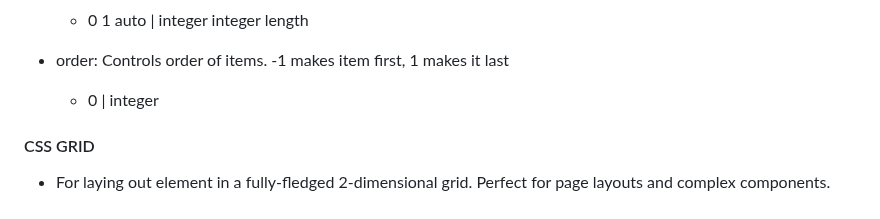
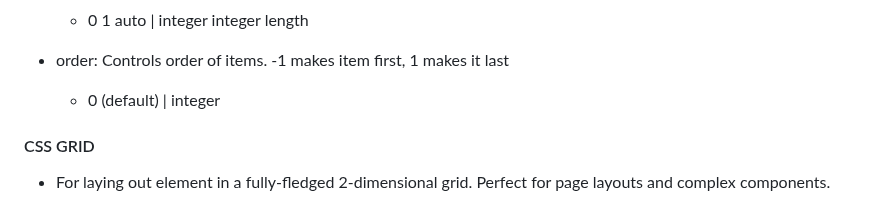
Before and after one commit to SonDA-22011995/udemy_css_course, a Markdown page: README.md, the part around the change. GitHub-like rendering.

```diff
--- a/README.md
+++ b/README.md
@@ -979,7 +979,7 @@ nav {
 
 - order: Controls order of items. -1 makes item first, 1 makes it last
 
-  - 0 | integer
+  - 0 (default) | integer
 
 #### CSS GRID
 
```
